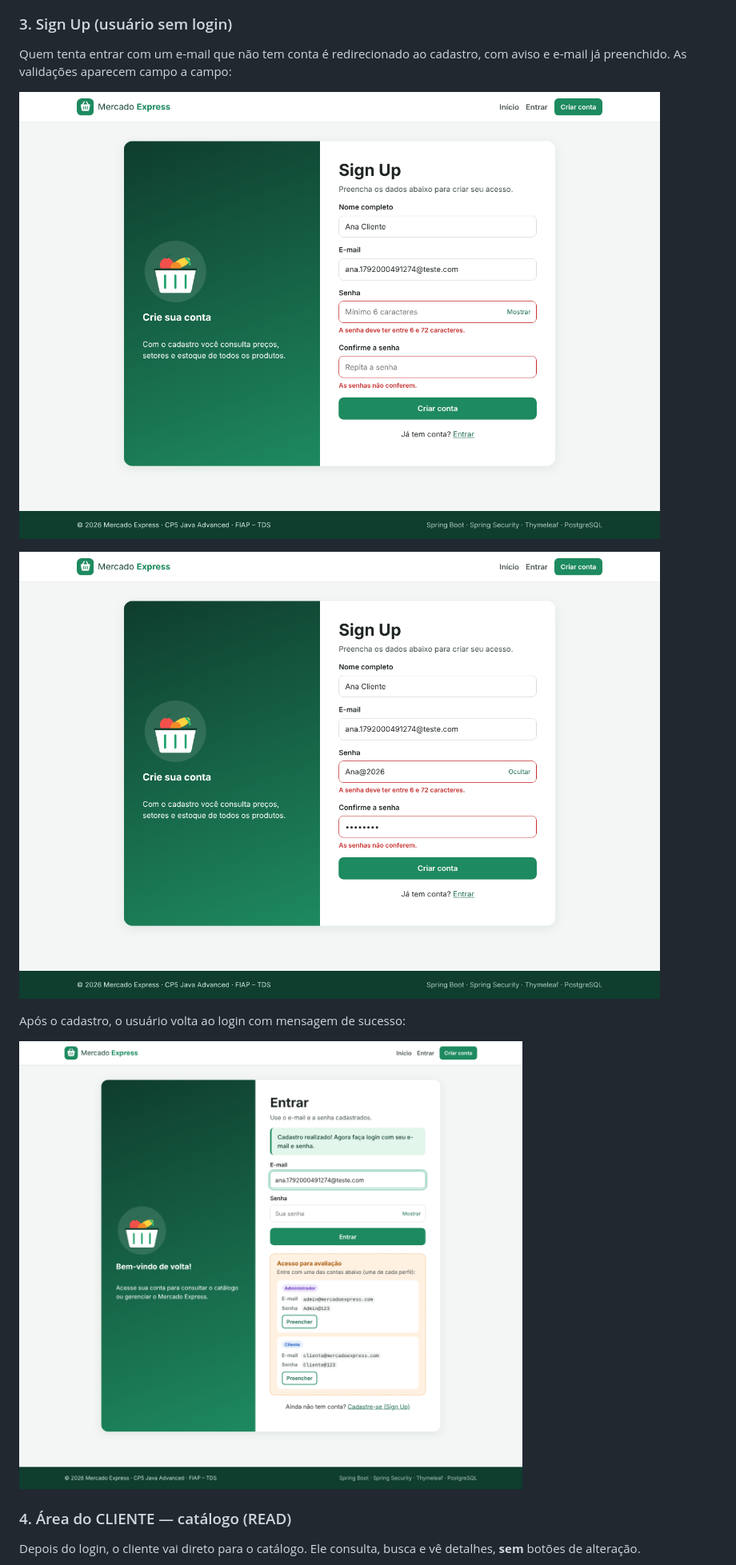
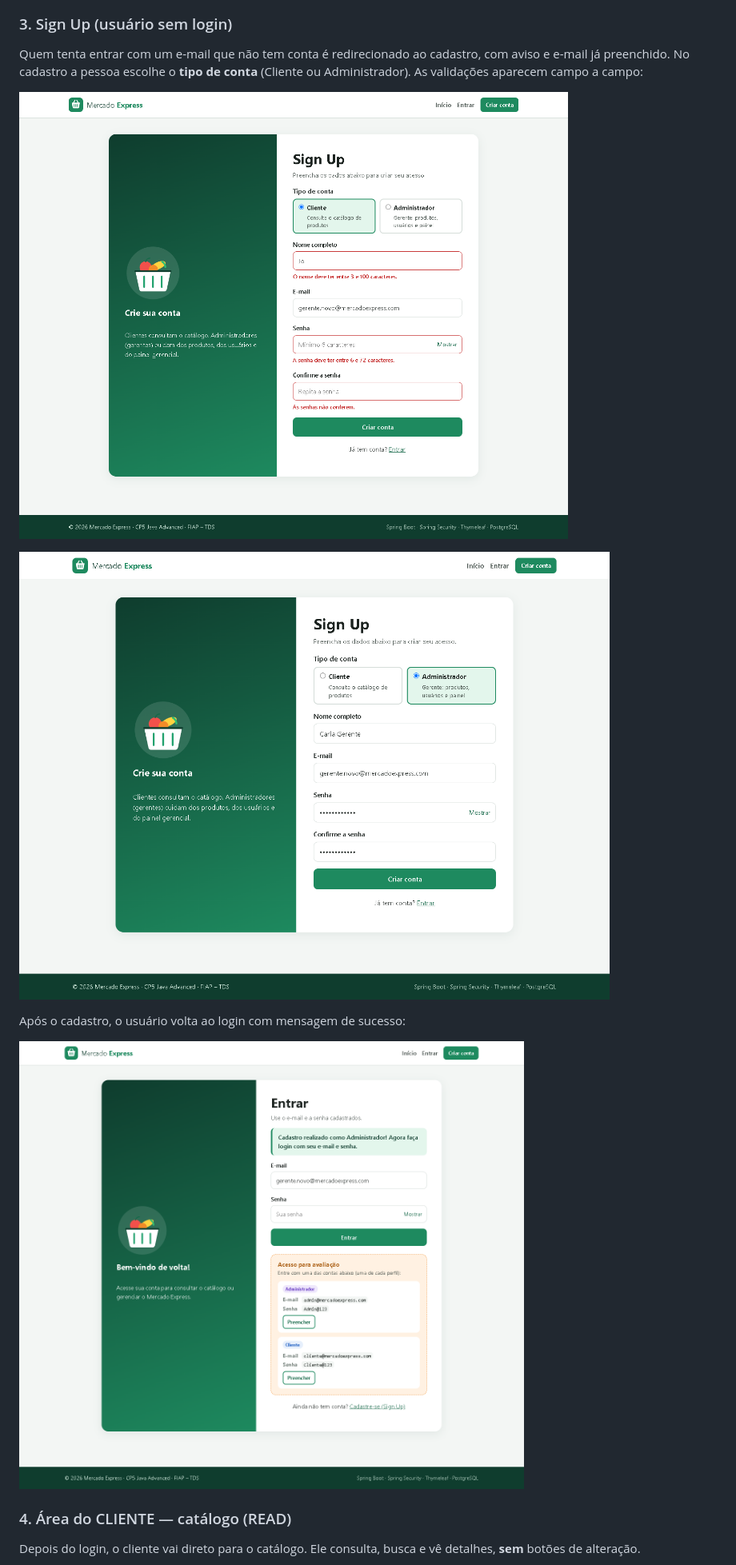
Before and after one commit to GabrielRobertoni/cp5-java-advanced-parte1, a Markdown page: README.md, the part around the change printed below. Shown: that part at 80% size. Rendered like a GitHub page; pictures changed too: docs/prints/03-signup-validacao.png, docs/prints/04-signup-preenchido.png, docs/prints/05-cadastro-sucesso-login.png.

Commit message:
Sign Up com escolha do tipo de conta (Cliente ou Administrador) e diagramas de classes e de relacionamento no README

```diff
--- a/README.md
+++ b/README.md
@@ -319,7 +484,7 @@ Com a senha errada, a mensagem de erro aparece na própria tela:
 
 ### 3. Sign Up (usuário sem login)
 Quem tenta entrar com um e-mail que não tem conta é redirecionado ao cadastro, com aviso e e-mail já preenchido.
-As validações aparecem campo a campo:
+No cadastro a pessoa escolhe o **tipo de conta** (Cliente ou Administrador). As validações aparecem campo a campo:
 
 ![Sign Up com validação](docs/prints/03-signup-validacao.png)
 
```
Also changed, not shown: other parts of README.md (+177 -12 lines), 13 other files.
